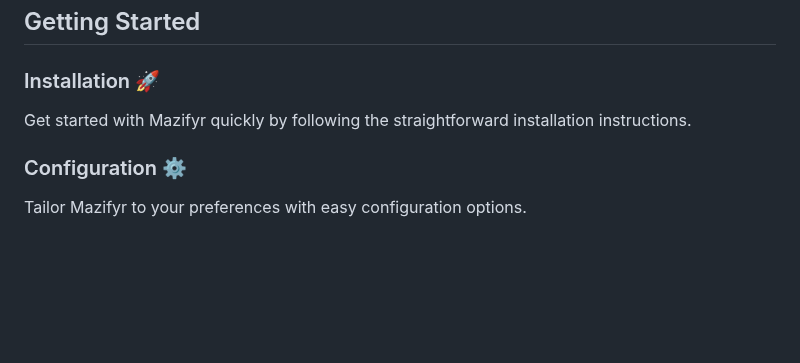
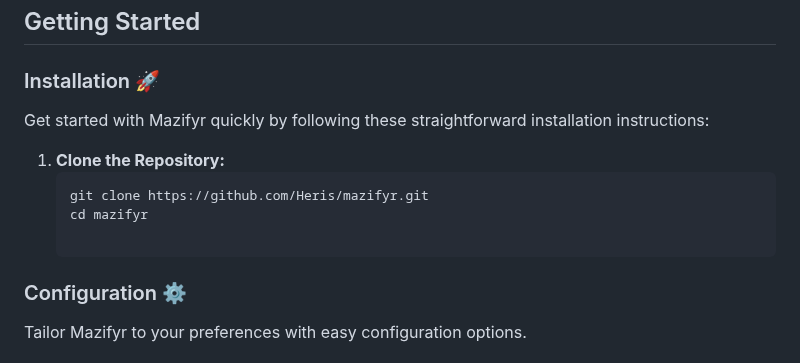
Before and after one commit to DevHeris/Mazifyr, a Markdown page: README.md, the part around the change. GitHub-like rendering; blank space fills up the shorter version.

````diff
--- a/README.md
+++ b/README.md
@@ -52,7 +52,12 @@ Mazifyr empowers users to effortlessly create, customize, and enjoy mazes throug
 
 ### Installation 🚀
 
-Get started with Mazifyr quickly by following the straightforward installation instructions.
+Get started with Mazifyr quickly by following these straightforward installation instructions:
+
+1. **Clone the Repository:**
+   ```bash
+   git clone https://github.com/Heris/mazifyr.git
+   cd mazifyr
 
 ### Configuration ⚙️
 
````
